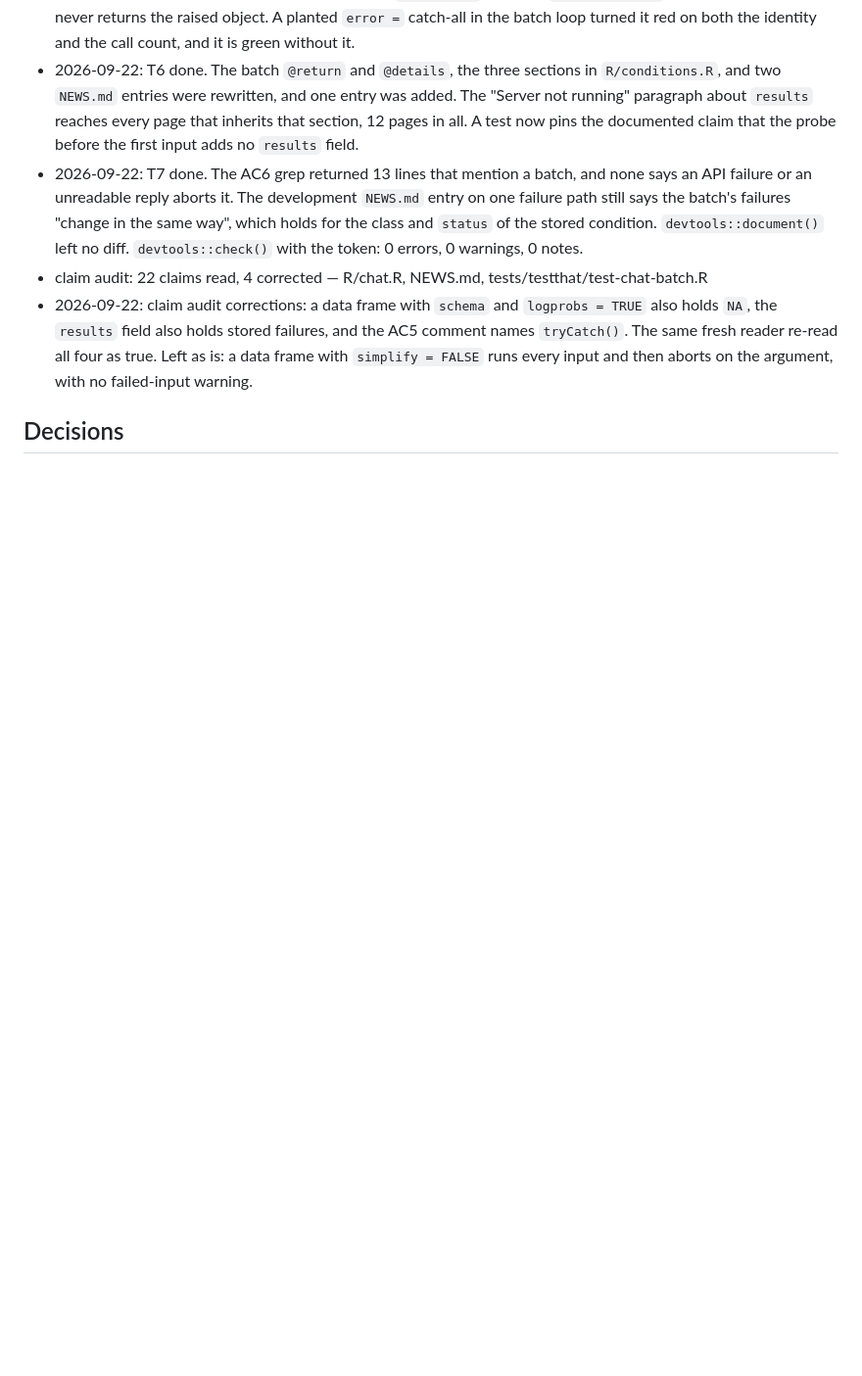
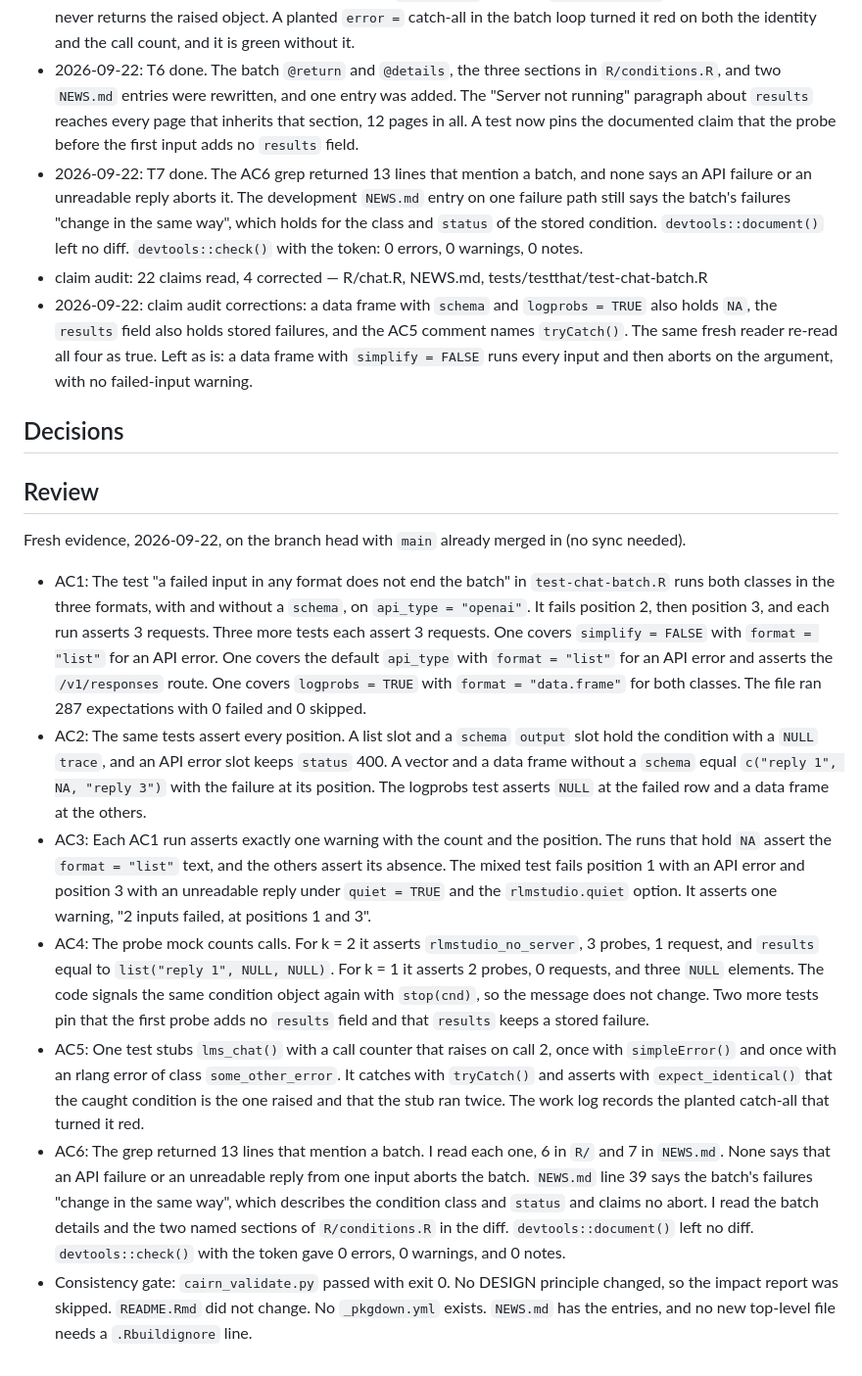
Before and after one commit to jmgirard/rlmstudio, a Markdown page: cairn/milestones/M019-batch-survives-errors.md, the part around one of its changes. Shown at 98% size. Drawn GitHub-style; blank space fills up the shorter version.

Commit message:
review M019: criteria evidence recorded, reviewers pending (checkpoint)

```diff
--- a/cairn/milestones/M019-batch-survives-errors.md
+++ b/cairn/milestones/M019-batch-survives-errors.md
@@ -102,3 +102,16 @@
      EXEMPT from the 150-line cap (D-074) because D-045 makes it history like the work log — dated dispositions, never edited — so the cap must never demand a trim here either.
      Entries carry their rationale; the counterweight `decisions format`
      advisory watches for pasted output, not for entry length (D-075). -->
+
+## Review
+<!-- owner: review · exclusive -->
+
+Fresh evidence, 2026-09-22, on the branch head with `main` already merged in (no sync needed).
+
+- AC1: The test "a failed input in any format does not end the batch" in `test-chat-batch.R` runs both classes in the three formats, with and without a `schema`, on `api_type = "openai"`. It fails position 2, then position 3, and each run asserts 3 requests. Three more tests each assert 3 requests. One covers `simplify = FALSE` with `format = "list"` for an API error. One covers the default `api_type` with `format = "list"` for an API error and asserts the `/v1/responses` route. One covers `logprobs = TRUE` with `format = "data.frame"` for both classes. The file ran 287 expectations with 0 failed and 0 skipped.
+- AC2: The same tests assert every position. A list slot and a `schema` `output` slot hold the condition with a `NULL` `trace`, and an API error slot keeps `status` 400. A vector and a data frame without a `schema` equal `c("reply 1", NA, "reply 3")` with the failure at its position. The logprobs test asserts `NULL` at the failed row and a data frame at the others.
+- AC3: Each AC1 run asserts exactly one warning with the count and the position. The runs that hold `NA` assert the `format = "list"` text, and the others assert its absence. The mixed test fails position 1 with an API error and position 3 with an unreadable reply under `quiet = TRUE` and the `rlmstudio.quiet` option. It asserts one warning, "2 inputs failed, at positions 1 and 3".
+- AC4: The probe mock counts calls. For k = 2 it asserts `rlmstudio_no_server`, 3 probes, 1 request, and `results` equal to `list("reply 1", NULL, NULL)`. For k = 1 it asserts 2 probes, 0 requests, and three `NULL` elements. The code signals the same condition object again with `stop(cnd)`, so the message does not change. Two more tests pin that the first probe adds no `results` field and that `results` keeps a stored failure.
+- AC5: One test stubs `lms_chat()` with a call counter that raises on call 2, once with `simpleError()` and once with an rlang error of class `some_other_error`. It catches with `tryCatch()` and asserts with `expect_identical()` that the caught condition is the one raised and that the stub ran twice. The work log records the planted catch-all that turned it red.
+- AC6: The grep returned 13 lines that mention a batch. I read each one, 6 in `R/` and 7 in `NEWS.md`. None says that an API failure or an unreadable reply from one input aborts the batch. `NEWS.md` line 39 says the batch's failures "change in the same way", which describes the condition class and `status` and claims no abort. I read the batch details and the two named sections of `R/conditions.R` in the diff. `devtools::document()` left no diff. `devtools::check()` with the token gave 0 errors, 0 warnings, and 0 notes.
+- Consistency gate: `cairn_validate.py` passed with exit 0. No DESIGN principle changed, so the impact report was skipped. `README.Rmd` did not change. No `_pkgdown.yml` exists. `NEWS.md` has the entries, and no new top-level file needs a `.Rbuildignore` line.
```
Also changed, not shown: other parts of cairn/milestones/M019-batch-survives-errors.md (+6 -6 lines).
